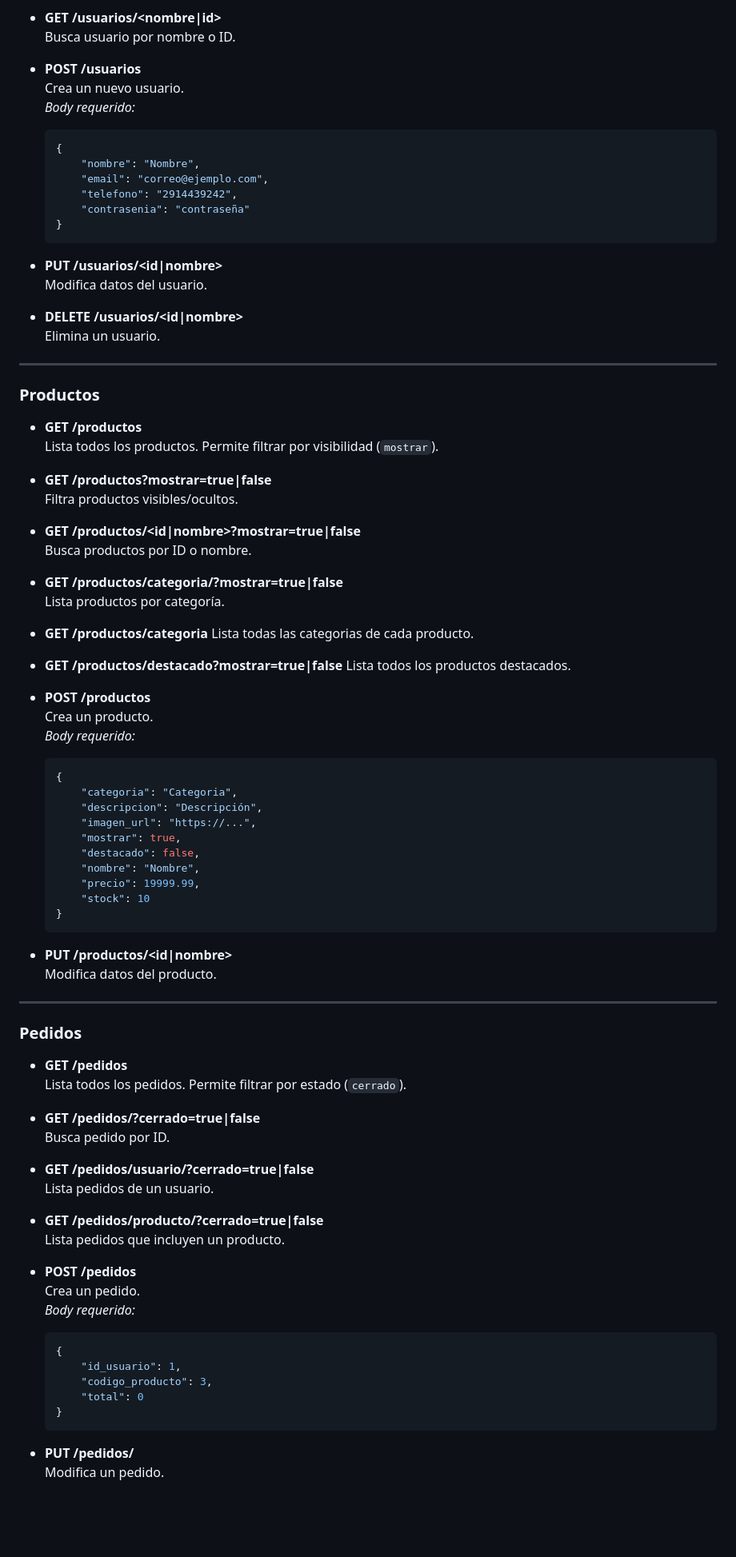
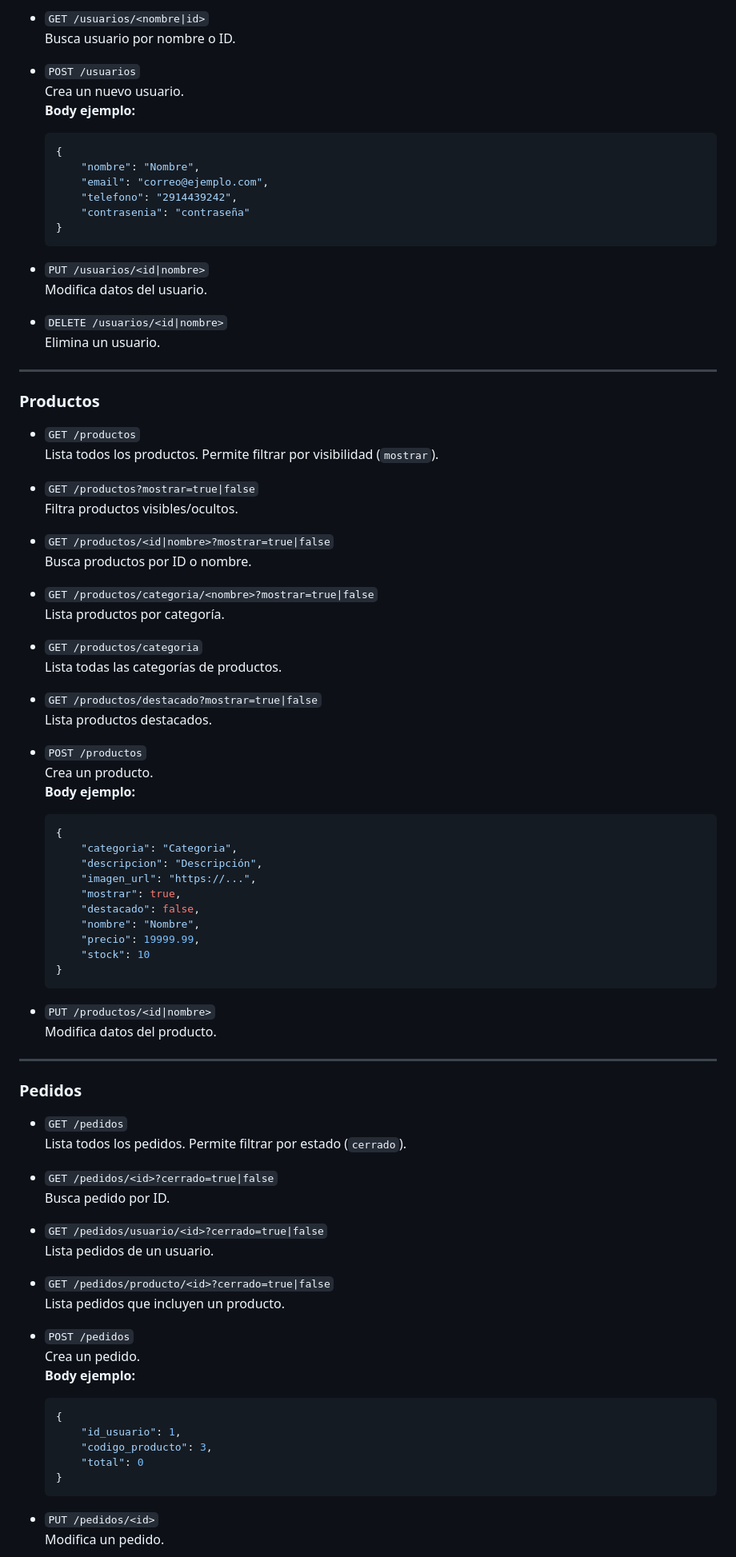
Before and after one commit to Miqueas-Correa/mj_api, a Markdown page: README.md, the part around one of its changes. Shown at 80% size. Rendered like a GitHub page; blank space fills up the shorter version.

````diff
--- a/README.md
+++ b/README.md
@@ -70,11 +94,11 @@
     Filtra usuarios activos/inactivos.
 
-- **GET /usuarios/<nombre|id>**
+- `GET /usuarios/<nombre|id>`
     Busca usuario por nombre o ID.
 
-- **POST /usuarios**
+- `POST /usuarios`
     Crea un nuevo usuario.
-    _Body requerido:_
+    **Body ejemplo:**
     ```json
     {
         "nombre": "Nombre",
@@ -84,38 +108,37 @@
     }
     ```
 
-- **PUT /usuarios/<id|nombre>**
+- `PUT /usuarios/<id|nombre>`
     Modifica datos del usuario.
 
-- **DELETE /usuarios/<id|nombre>**
+- `DELETE /usuarios/<id|nombre>`
     Elimina un usuario.
 
 ---
 
 ### Productos
 
-- **GET /productos**
+- `GET /productos`
     Lista todos los productos. Permite filtrar por visibilidad (`mostrar`).
 
-- **GET /productos?mostrar=true|false**
+- `GET /productos?mostrar=true|false`
     Filtra productos visibles/ocultos.
 
-- **GET /productos/<id|nombre>?mostrar=true|false**
+- `GET /productos/<id|nombre>?mostrar=true|false`
     Busca productos por ID o nombre.
 
-- **GET /productos/categoria/<nombre>?mostrar=true|false**
+- `GET /productos/categoria/<nombre>?mostrar=true|false`
     Lista productos por categoría.
 
-- **GET /productos/categoria**
-    Lista todas las categorias de cada producto.
+- `GET /productos/categoria`
+    Lista todas las categorías de productos.
 
+- `GET /productos/destacado?mostrar=true|false`
+    Lista productos destacados.
 
-- **GET /productos/destacado?mostrar=true|false**
-    Lista todos los productos destacados.
-
-- **POST /productos**
+- `POST /productos`
     Crea un producto.
-    _Body requerido:_
+    **Body ejemplo:**
     ```json
     {
         "categoria": "Categoria",
@@ -129,28 +152,28 @@
     }
     ```
 
-- **PUT /productos/<id|nombre>**
+- `PUT /productos/<id|nombre>`
     Modifica datos del producto.
 
 ---
 
 ### Pedidos
 
-- **GET /pedidos**
+- `GET /pedidos`
     Lista todos los pedidos. Permite filtrar por estado (`cerrado`).
 
-- **GET /pedidos/<id>?cerrado=true|false**
+- `GET /pedidos/<id>?cerrado=true|false`
     Busca pedido por ID.
 
-- **GET /pedidos/usuario/<id>?cerrado=true|false**
+- `GET /pedidos/usuario/<id>?cerrado=true|false`
     Lista pedidos de un usuario.
 
-- **GET /pedidos/producto/<id>?cerrado=true|false**
+- `GET /pedidos/producto/<id>?cerrado=true|false`
     Lista pedidos que incluyen un producto.
 
-- **POST /pedidos**
+- `POST /pedidos`
     Crea un pedido.
-    _Body requerido:_
+    **Body ejemplo:**
     ```json
     {
         "id_usuario": 1,
@@ -159,6 +182,6 @@
     }
     ```
 
-- **PUT /pedidos/<id>**
+- `PUT /pedidos/<id>`
     Modifica un pedido.
 
````
Also changed, not shown: other parts of README.md (+56 -32 lines).
